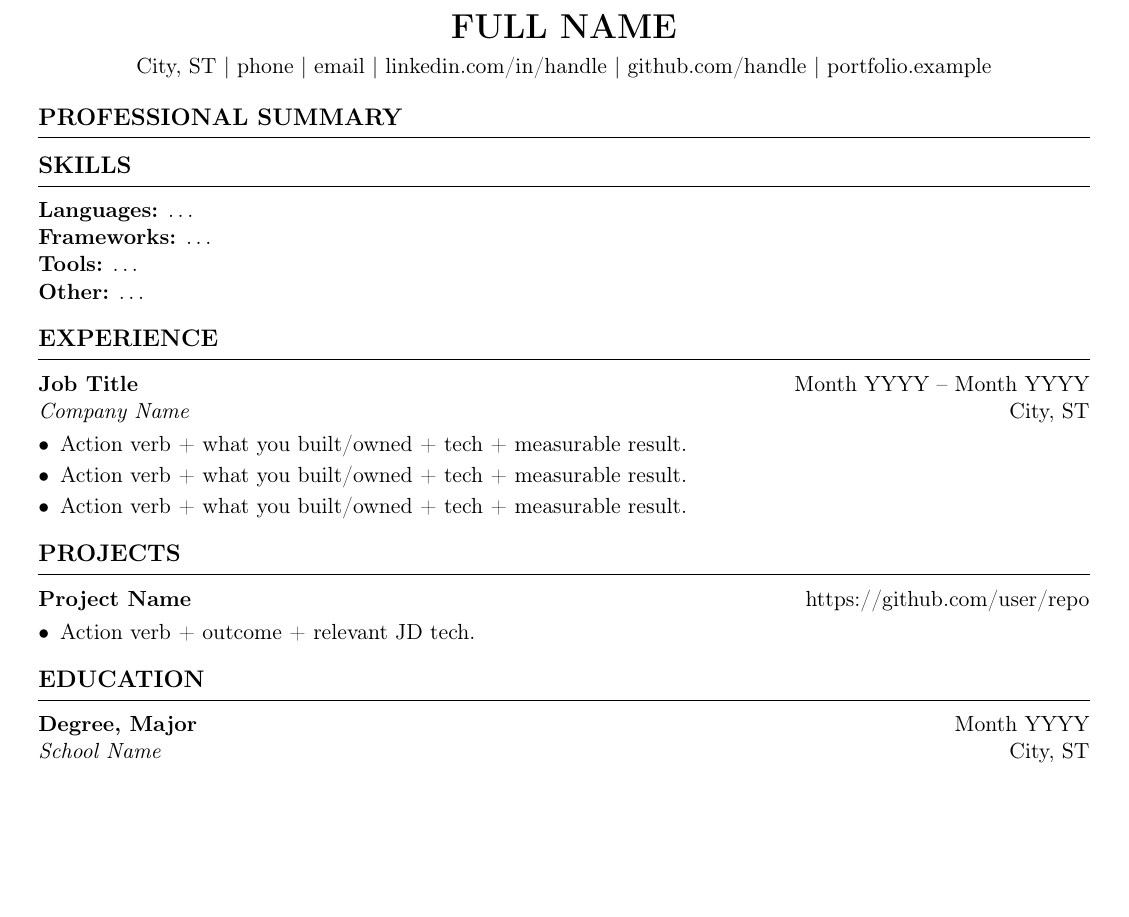
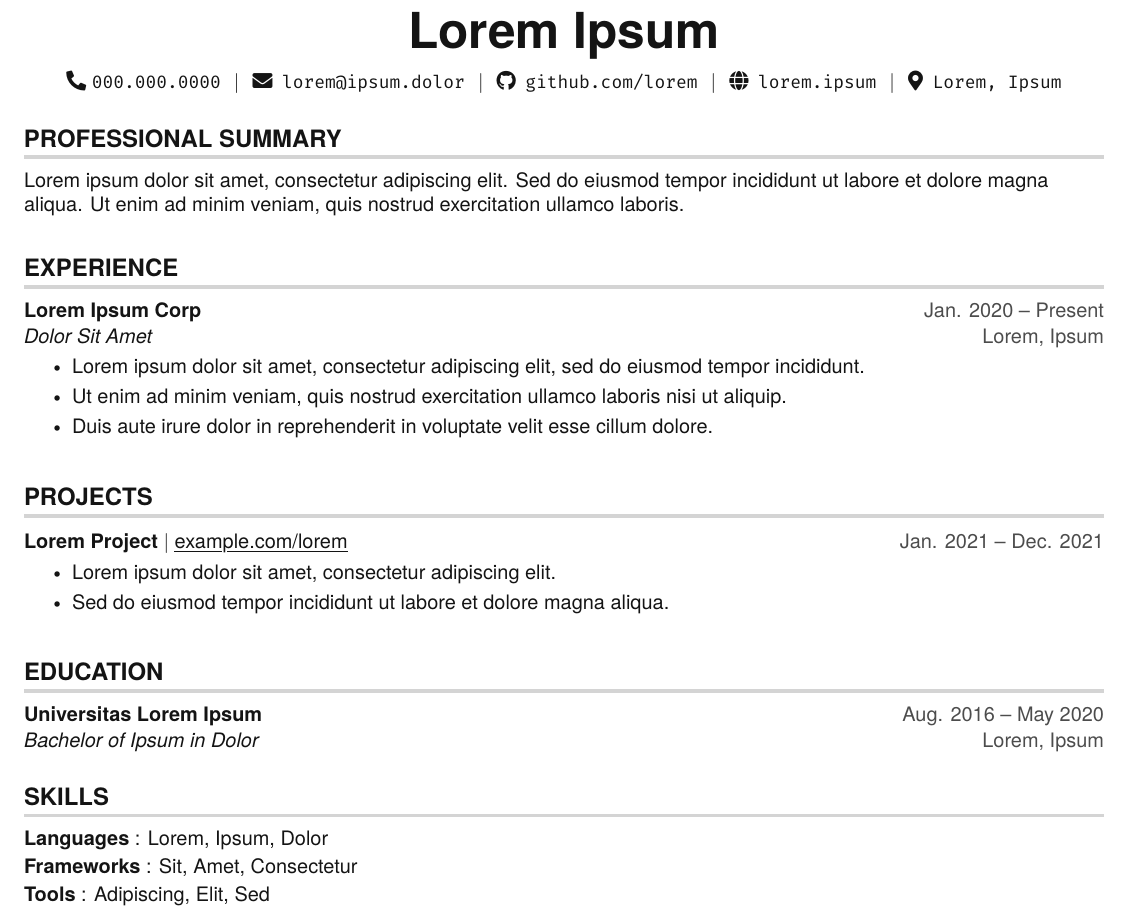
Before and after one commit to zainhaider-123/skills, a LaTeX CV (skills/resume-builder/templates/resume.tex): part of the page, cut at the place of the change, the shorter picture padded with empty space. Compiled offline with pdfLaTeX.

Commit message:
Update ATS checklist and SKILL.md; enhance resume template
- Revised ats-checklist.md to clarify scoring criteria and section headings for ATS compliance.
- Updated SKILL.md to allow the use of Font Awesome icons in header links and specified template styles.
- Enhanced templates/resume.tex with improved formatting and structure for better readability and ATS compatibility.

```diff
--- a/skills/resume-builder/templates/resume.tex
+++ b/skills/resume-builder/templates/resume.tex
@@ -23,38 +127,61 @@
 \begin{center}
-  {\LARGE\bfseries FULL NAME}\\[4pt]
-  City, ST\ |\ phone\ |\ email\ |\ linkedin.com/in/handle\ |\ github.com/handle\ |\ portfolio.example
+    \textbf{\Huge Lorem Ipsum} \\ \vspace{5pt}
+    \small \faPhone* \texttt{000.000.0000} \hspace{1pt} $|$
+    \hspace{1pt} \faEnvelope \hspace{2pt} \texttt{lorem@ipsum.dolor} \hspace{1pt} $|$
+    \hspace{1pt} \faGithub \hspace{2pt} \texttt{github.com/lorem} \hspace{1pt} $|$
+    \hspace{1pt} \faGlobe \hspace{2pt} \texttt{lorem.ipsum} \hspace{1pt} $|$
+    \hspace{1pt} \faMapMarker* \hspace{2pt}\texttt{Lorem, Ipsum}
+    \\ \vspace{-3pt}
 \end{center}
 
-% --- PROFESSIONAL SUMMARY ---
-\section*{Professional Summary}
-% 3--4 lines tailored to the JD. No first person.
+%-----------PROFESSIONAL SUMMARY-----------
+\section{PROFESSIONAL SUMMARY}
+\small{
+  Lorem ipsum dolor sit amet, consectetur adipiscing elit. Sed do eiusmod tempor incididunt ut labore et dolore magna aliqua. Ut enim ad minim veniam, quis nostrud exercitation ullamco laboris.
+}
 
-\section*{Skills}
-\textbf{Languages:} \ldots\\
-\textbf{Frameworks:} \ldots\\
-\textbf{Tools:} \ldots\\
-\textbf{Other:} \ldots
+%-----------EXPERIENCE-----------
+\section{EXPERIENCE}
+  \resumeSubHeadingListStart
 
-\section*{Experience}
+    \resumeSubheading
+      {Lorem Ipsum Corp}{Jan. 2020 -- Present}
+      {Dolor Sit Amet}{Lorem, Ipsum}
+      \resumeItemListStart
+        \resumeItem{Lorem ipsum dolor sit amet, consectetur adipiscing elit, sed do eiusmod tempor incididunt.}
+        \resumeItem{Ut enim ad minim veniam, quis nostrud exercitation ullamco laboris nisi ut aliquip.}
+        \resumeItem{Duis aute irure dolor in reprehenderit in voluptate velit esse cillum dolore.}
+      \resumeItemListEnd
 
-\textbf{Job Title} \hfill Month YYYY -- Month YYYY\\
-\textit{Company Name} \hfill City, ST
-\begin{itemize}
-  \item Action verb + what you built/owned + tech + measurable result.
-  \item Action verb + what you built/owned + tech + measurable result.
-  \item Action verb + what you built/owned + tech + measurable result.
-\end{itemize}
+  \resumeSubHeadingListEnd
 
-\section*{Projects}
+%-----------PROJECTS-----------
+\section{PROJECTS}
+    \resumeSubHeadingListStart
+      \resumeProjectHeading
+          {\textbf{Lorem Project} $|$ \href{https://example.com}{\myuline{example.com/lorem}}}{Jan. 2021 -- Dec. 2021}
+          \resumeItemListStart
+            \resumeItem{Lorem ipsum dolor sit amet, consectetur adipiscing elit.}
+            \resumeItem{Sed do eiusmod tempor incididunt ut labore et dolore magna aliqua.}
+          \resumeItemListEnd
+    \resumeSubHeadingListEnd
 
-\textbf{Project Name} \hfill https://github.com/user/repo
-\begin{itemize}
-  \item Action verb + outcome + relevant JD tech.
-\end{itemize}
+%-----------EDUCATION-----------
+\section{EDUCATION}
+  \resumeSubHeadingListStart
+    \resumeSubheading
+      {Universitas Lorem Ipsum}{Aug. 2016 -- May 2020}
+      {Bachelor of Ipsum in Dolor}{Lorem, Ipsum}
+  \resumeSubHeadingListEnd
 
-\section*{Education}
-
-\textbf{Degree, Major} \hfill Month YYYY\\
-\textit{School Name} \hfill City, ST
+%-----------SKILLS-----------
+\section{SKILLS}
+ \begin{itemize}[leftmargin=0in, label={}]
+    \small{\item{
+     \textbf{Languages} {: Lorem, Ipsum, Dolor}\vspace{2pt} \\
+     \textbf{Frameworks} {: Sit, Amet, Consectetur}\vspace{2pt} \\
+     \textbf{Tools}     {: Adipiscing, Elit, Sed}
+    }}
+ \end{itemize}
 
 \end{document}
```
Also changed, not shown: skills/resume-builder/SKILL.md (+11 -6 lines), skills/resume-builder/ats-checklist.md (+5 -5 lines), skills/resume-builder/templates/resume.tex (134 more changed lines).
